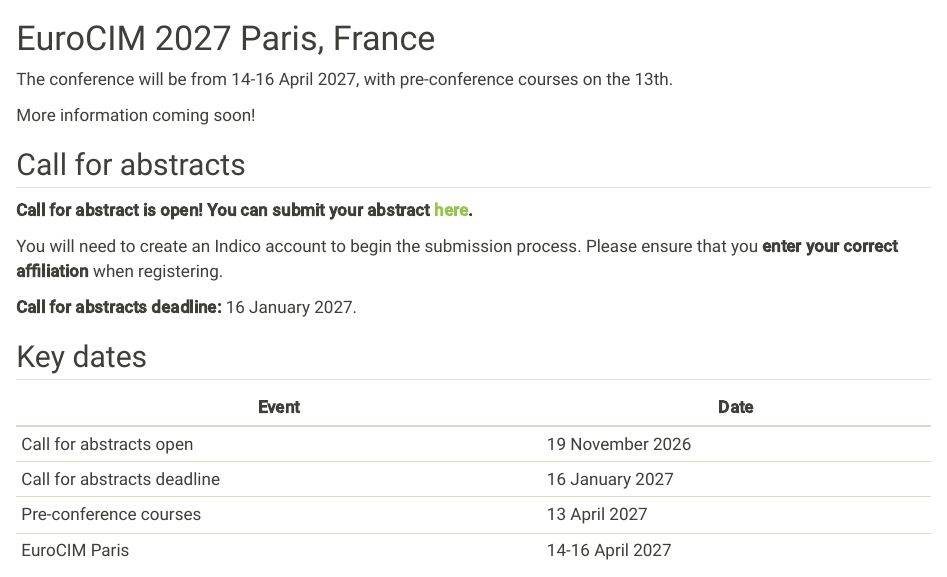
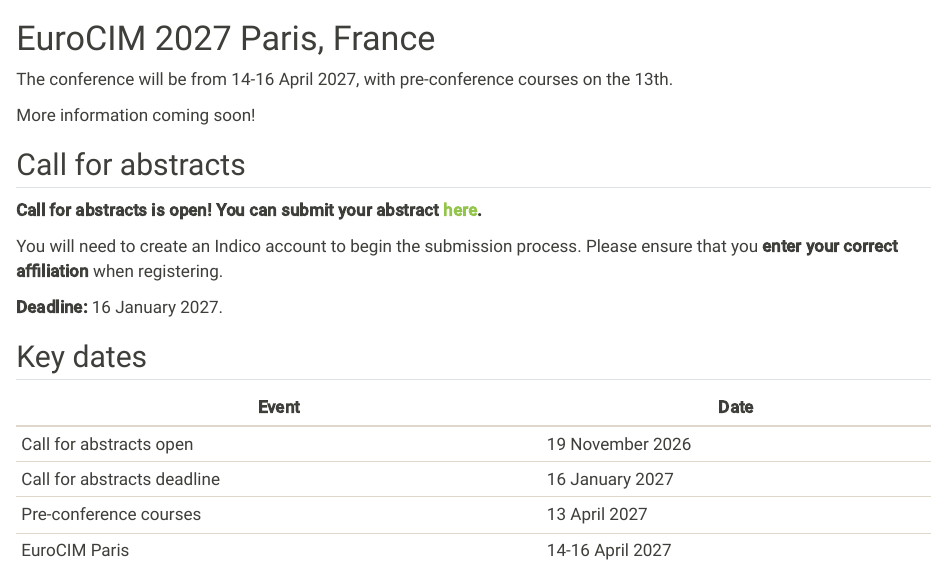
Before and after one commit to european-cim/paris-2027, a Quarto document (index.qmd): the page in a window 1100 px wide, from its top. Rendered offline with R 4.5, knitr and Pandoc in place of Quarto, with nearby package versions.

Commit message:
small corrections

```diff
--- a/index.qmd
+++ b/index.qmd
@@ -13,11 +13,11 @@
 
 ## Call for abstracts
 
-**Call for abstract is open! You can submit your abstract [here](https://indico.eurocim.org/event/4/).**
+**Call for abstracts is open! You can submit your abstract [here](https://indico.eurocim.org/event/4/).**
 
 You will need to create an Indico account to begin the submission process. Please ensure that you **enter your correct affiliation** when registering.
 
-**Call for abstracts deadline:** 16 January 2027.
+**Deadline:** 16 January 2027.
 
 ## Key dates
 
```
Also changed, not shown: docs/search.json, 1 other file.
